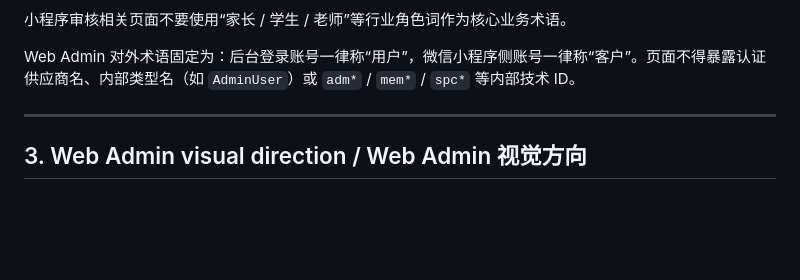
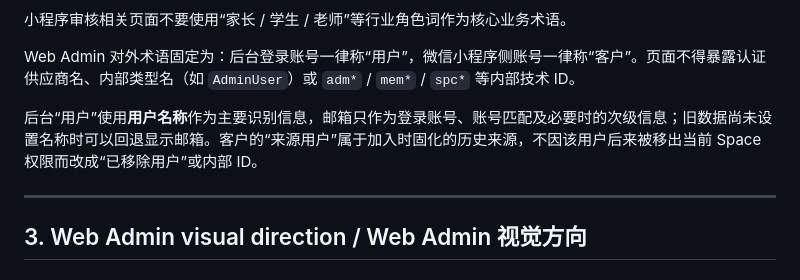
Before and after one commit to huangshirui/yuke, a Markdown page: DESIGN.md, the part around the change. GitHub-like rendering; blank space fills up the shorter version.

Commit message:
docs(design): define friendly user identity display

```diff
--- a/DESIGN.md
+++ b/DESIGN.md
@@ -56,6 +56,8 @@ Yu言在线是一个通用预约工具。设计首先服务于**清晰、效率
 小程序审核相关页面不要使用“家长 / 学生 / 老师”等行业角色词作为核心业务术语。
 
 Web Admin 对外术语固定为：后台登录账号一律称“用户”，微信小程序侧账号一律称“客户”。页面不得暴露认证供应商名、内部类型名（如 `AdminUser`）或 `adm*` / `mem*` / `spc*` 等内部技术 ID。
+
+后台“用户”使用**用户名称**作为主要识别信息，邮箱只作为登录账号、账号匹配及必要时的次级信息；旧数据尚未设置名称时可以回退显示邮箱。客户的“来源用户”属于加入时固化的历史来源，不因该用户后来被移出当前 Space 权限而改成“已移除用户”或内部 ID。
 
 ---
 
```
